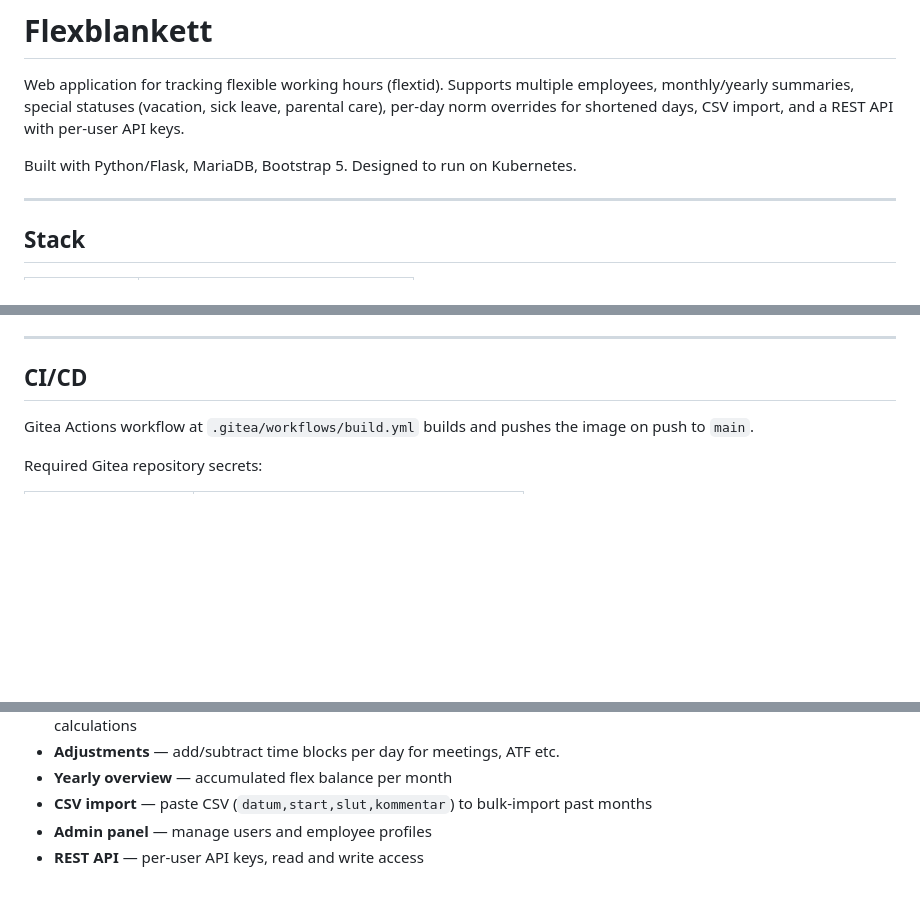
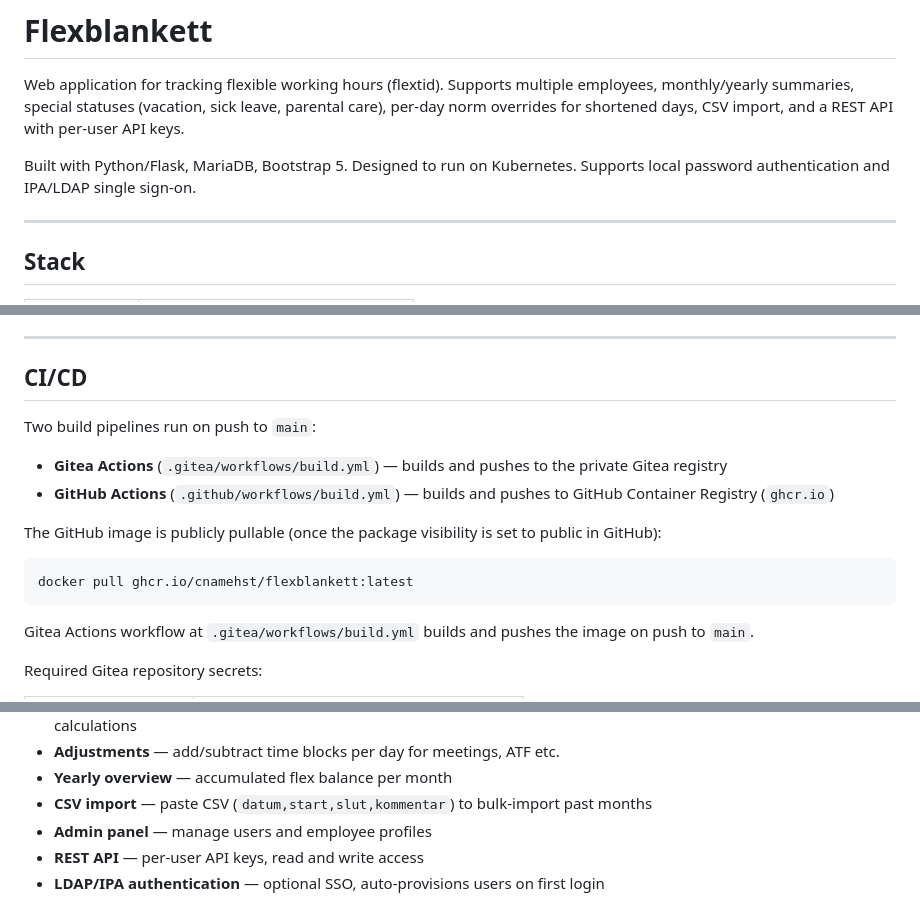
Before and after one commit to cnamehst/flexblankett, a Markdown page: README.md, 3 parts joined by grey strips. Rendered like a GitHub page; blank space fills up the shorter version.

````diff
--- a/README.md
+++ b/README.md
@@ -2,7 +2,7 @@
 
 Web application for tracking flexible working hours (flextid). Supports multiple employees, monthly/yearly summaries, special statuses (vacation, sick leave, parental care), per-day norm overrides for shortened days, CSV import, and a REST API with per-user API keys.
 
-Built with Python/Flask, MariaDB, Bootstrap 5. Designed to run on Kubernetes.
+Built with Python/Flask, MariaDB, Bootstrap 5. Designed to run on Kubernetes. Supports local password authentication and IPA/LDAP single sign-on.
 
 ---
 
@@ -143,6 +193,17 @@ App available at `http://localhost:5000`.
 ---
 
 ## CI/CD
+
+Two build pipelines run on push to `main`:
+
+- **Gitea Actions** (`.gitea/workflows/build.yml`) — builds and pushes to the private Gitea registry
+- **GitHub Actions** (`.github/workflows/build.yml`) — builds and pushes to GitHub Container Registry (`ghcr.io`)
+
+The GitHub image is publicly pullable (once the package visibility is set to public in GitHub):
+
+```bash
+docker pull ghcr.io/cnamehst/flexblankett:latest
+```
 
 Gitea Actions workflow at `.gitea/workflows/build.yml` builds and pushes the image on push to `main`.
 
@@ -218,3 +279,4 @@ sensor:
 - **CSV import** — paste CSV (`datum,start,slut,kommentar`) to bulk-import past months
 - **Admin panel** — manage users and employee profiles
 - **REST API** — per-user API keys, read and write access
+- **LDAP/IPA authentication** — optional SSO, auto-provisions users on first login
````
Also changed, not shown: other parts of README.md (+50 -0 lines).
